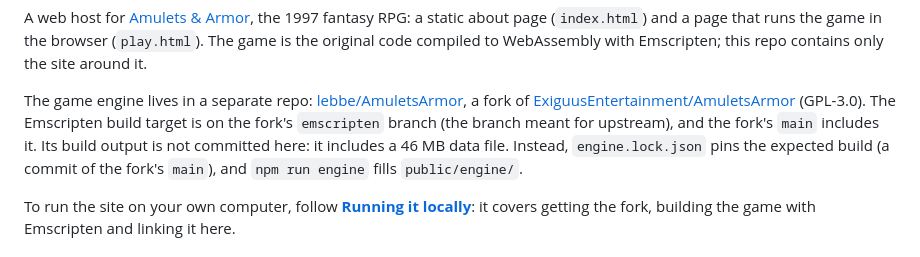
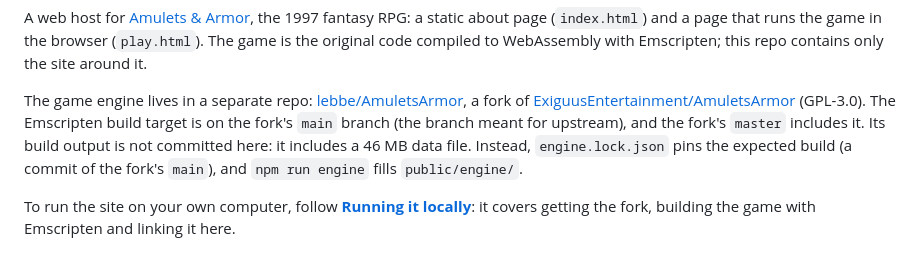
Before and after one commit to lebbe/AmuletsArmorWebPortal, a Markdown page: README.md, the part around the change. GitHub-like rendering.

Commit message:
Correct branch name from 'emscripten' to 'main'
Update README to reflect changes in branch naming for the build target.

```diff
--- a/README.md
+++ b/README.md
@@ -14,7 +14,7 @@ site around it.
 
 The game engine lives in a separate repo: [lebbe/AmuletsArmor](https://github.com/lebbe/AmuletsArmor), a fork of
 [ExiguusEntertainment/AmuletsArmor](https://github.com/ExiguusEntertainment/AmuletsArmor) (GPL-3.0). The Emscripten
-build target is on the fork's `emscripten` branch (the branch meant for upstream), and the fork's `main` includes it. Its build
+build target is on the fork's `main` branch (the branch meant for upstream), and the fork's `master` includes it. Its build
 output is not committed here: it includes a 46 MB data file. Instead, `engine.lock.json` pins the expected build (a commit
 of the fork's `main`), and `npm run engine` fills `public/engine/`.
 
```
